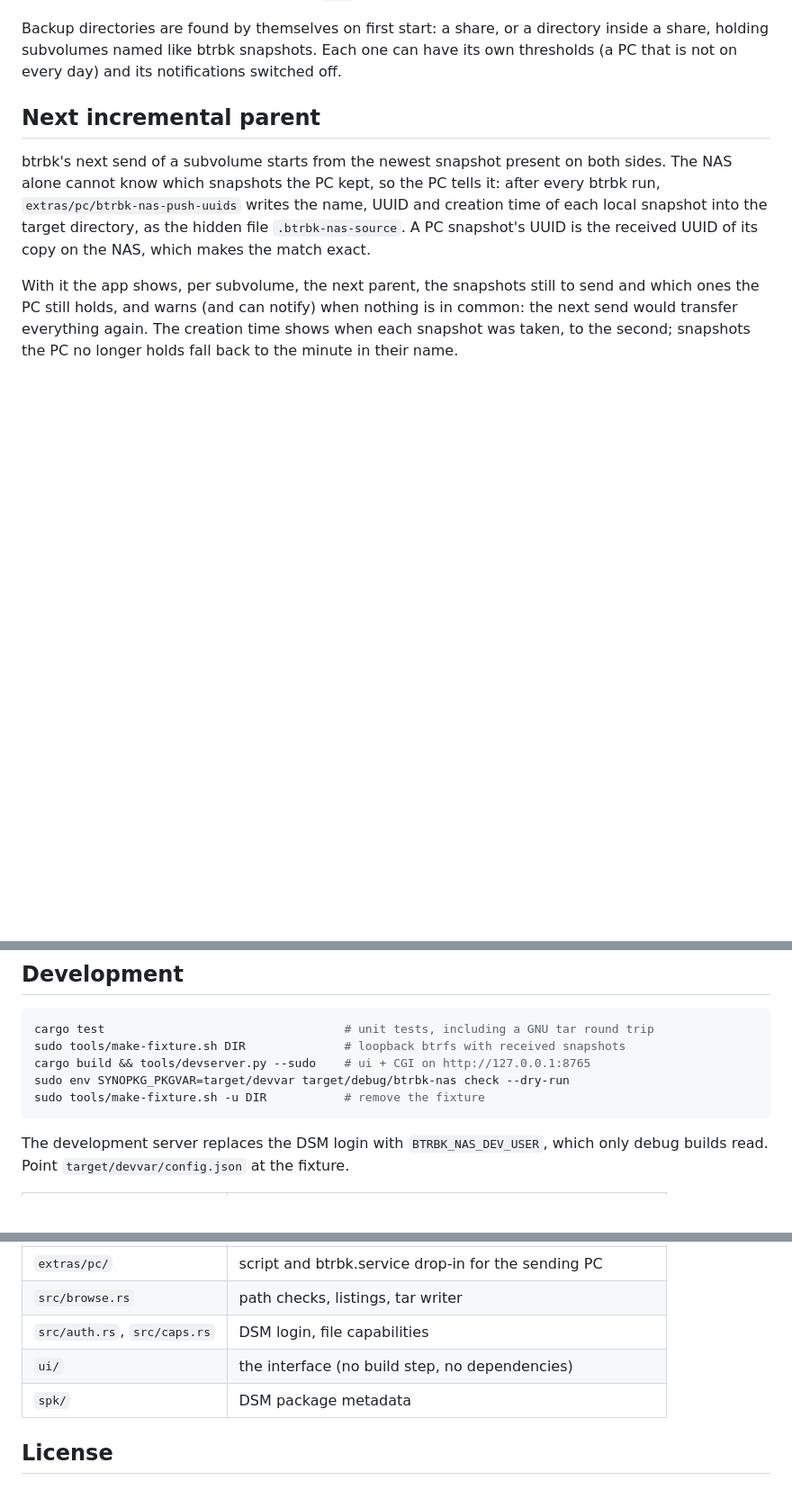
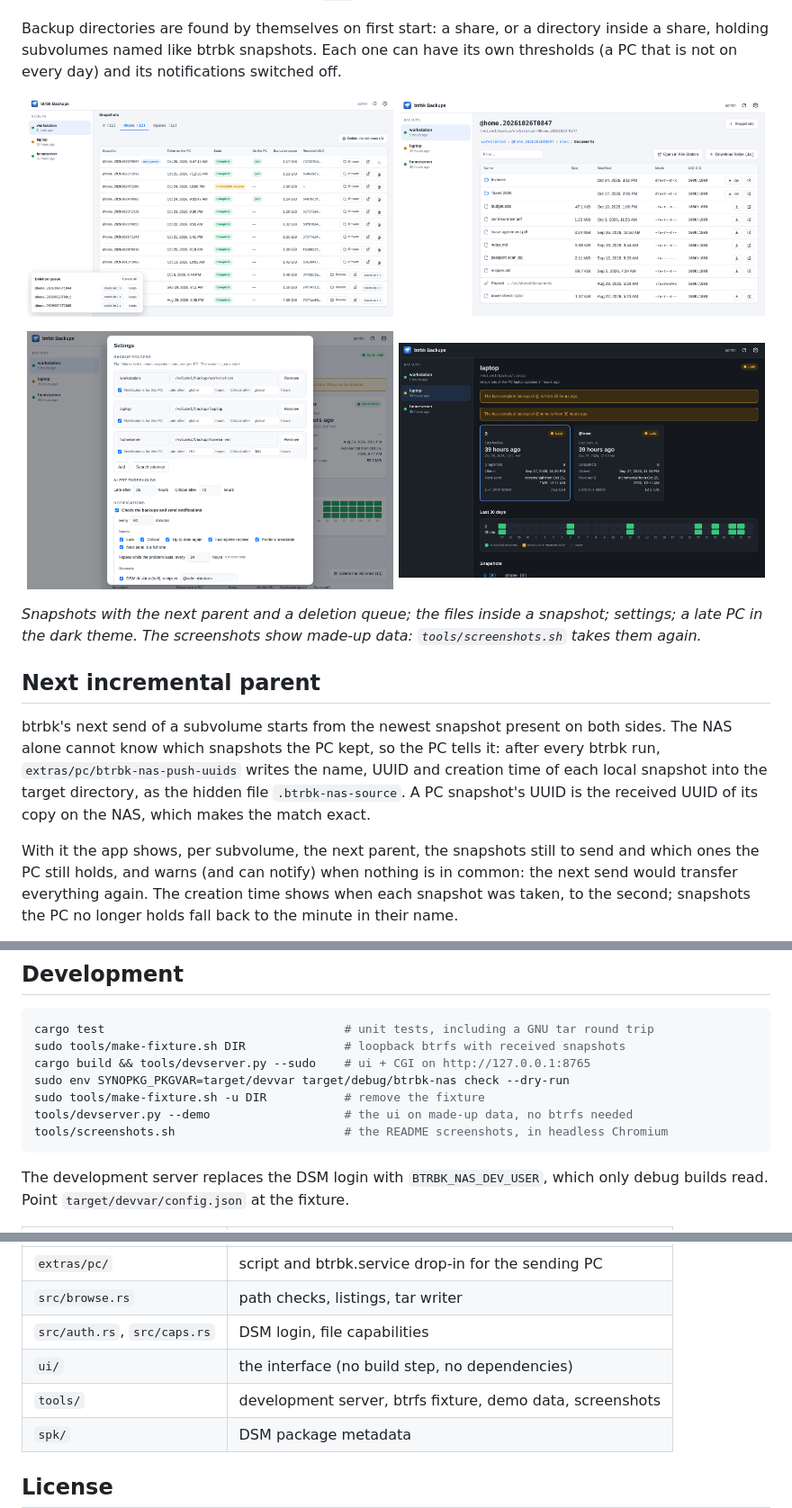
Before and after one commit to rylos/btrbk-nas, a Markdown page: README.md, 3 parts joined by grey strips. Shown: that part at 90% size. Drawn GitHub-style; pictures changed too: docs/img/browse.png (added), docs/img/dark.png (added), docs/img/settings.png (added); blank space fills up the shorter version.

````diff
--- a/README.md
+++ b/README.md
@@ -32,6 +34,19 @@ Backup directories are found by themselves on first start: a share, or a
 directory inside a share, holding subvolumes named like btrbk snapshots. Each
 one can have its own thresholds (a PC that is not on every day) and its
 notifications switched off.
+
+<p align="center">
+  <img src="docs/img/snapshots.png" alt="The snapshots of a subvolume, with the next parent and a deletion queue" width="49%">
+  <img src="docs/img/browse.png" alt="The file browser inside a snapshot" width="49%">
+</p>
+<p align="center">
+  <img src="docs/img/settings.png" alt="Settings: backup folders, thresholds and notifications" width="49%">
+  <img src="docs/img/dark.png" alt="A late PC, in the dark theme" width="49%">
+</p>
+
+*Snapshots with the next parent and a deletion queue; the files inside a
+snapshot; settings; a late PC in the dark theme. The screenshots show made-up
+data: `tools/screenshots.sh` takes them again.*
 
 ## Next incremental parent
 
@@ -168,6 +183,8 @@ sudo tools/make-fixture.sh DIR              # loopback btrfs with received snaps
 cargo build && tools/devserver.py --sudo    # ui + CGI on http://127.0.0.1:8765
 sudo env SYNOPKG_PKGVAR=target/devvar target/debug/btrbk-nas check --dry-run
 sudo tools/make-fixture.sh -u DIR           # remove the fixture
+tools/devserver.py --demo                   # the ui on made-up data, no btrfs needed
+tools/screenshots.sh                        # the README screenshots, in headless Chromium
 ```
 
 The development server replaces the DSM login with `BTRBK_NAS_DEV_USER`, which
@@ -185,6 +202,7 @@ only debug builds read. Point `target/devvar/config.json` at the fixture.
 | `src/browse.rs` | path checks, listings, tar writer |
 | `src/auth.rs`, `src/caps.rs` | DSM login, file capabilities |
 | `ui/` | the interface (no build step, no dependencies) |
+| `tools/` | development server, btrfs fixture, demo data, screenshots |
 | `spk/` | DSM package metadata |
 
 ## License
````
Also changed, not shown: other parts of README.md (+2 -0 lines), docs/img/overview.png (added), 6 other files.
